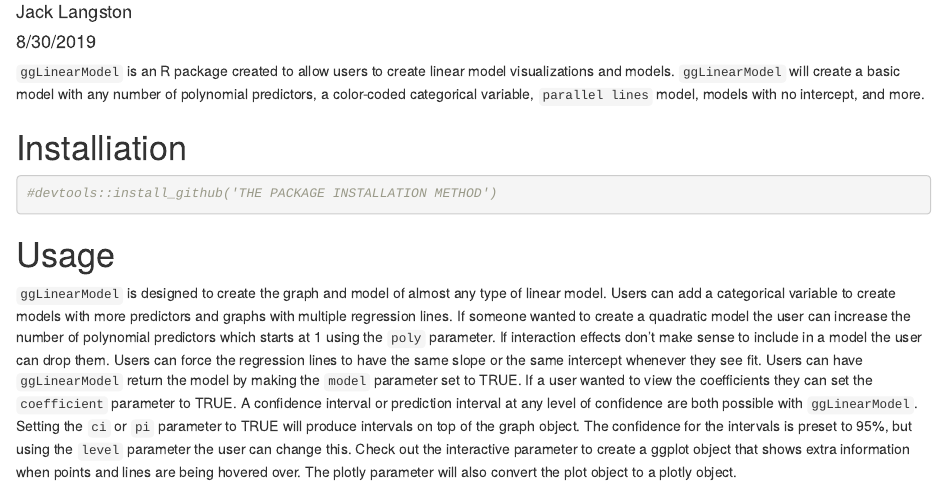
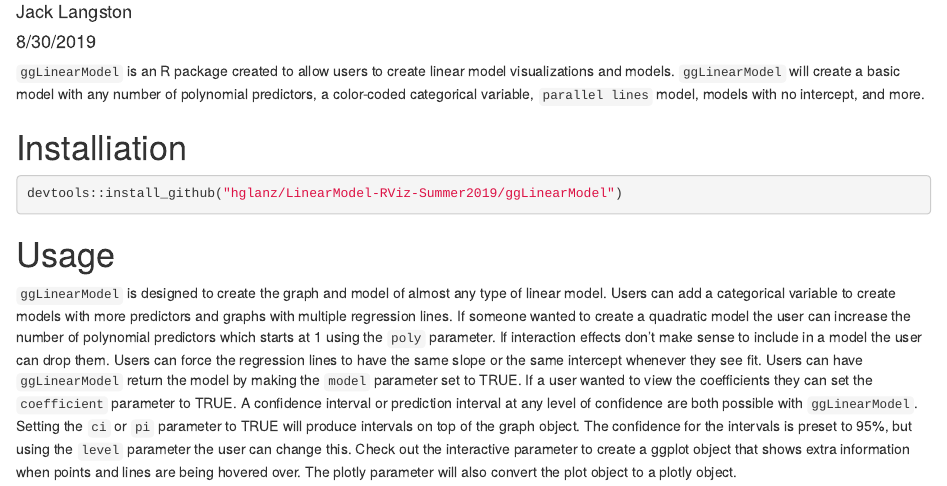
Before and after one commit to hglanz/LinearModel-RViz-Summer2019, an R Markdown document (ggLinearModel/index.Rmd): the page in a window 1100 px wide, from 70 px down. Rendered offline with R 4.5, knitr and Pandoc, with nearby package versions.

Commit message:
Added doc

````diff
--- a/ggLinearModel/index.Rmd
+++ b/ggLinearModel/index.Rmd
@@ -13,7 +13,7 @@ knitr::opts_chunk$set(echo = TRUE)
 
 # Installiation
 ```{r}
-#devtools::install_github('THE PACKAGE INSTALLATION METHOD')
+devtools::install_github("hglanz/LinearModel-RViz-Summer2019/ggLinearModel")
 ```
 
 # Usage
````
Also changed, not shown: ggLinearModel/R/package-functions.R (+3 -0 lines).
